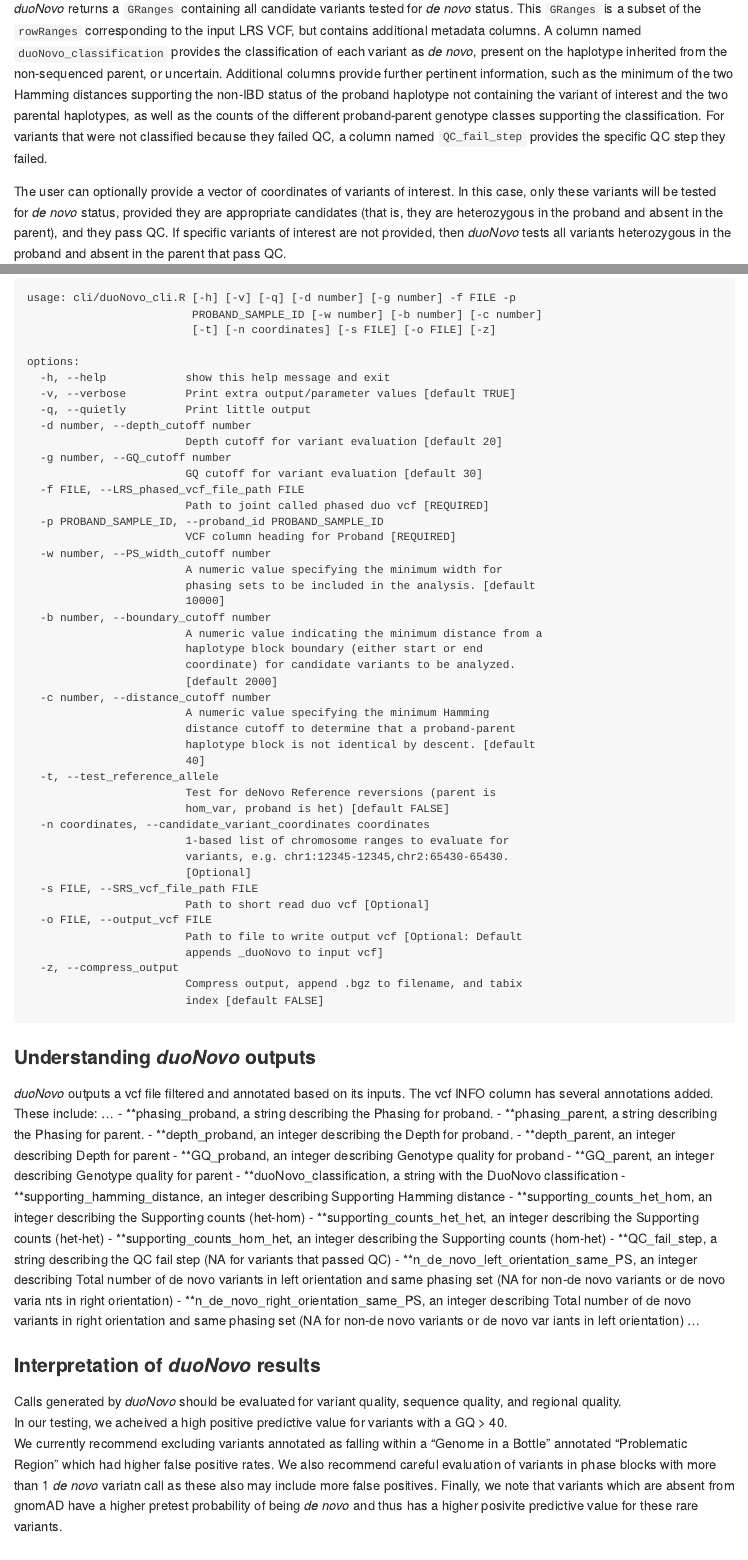
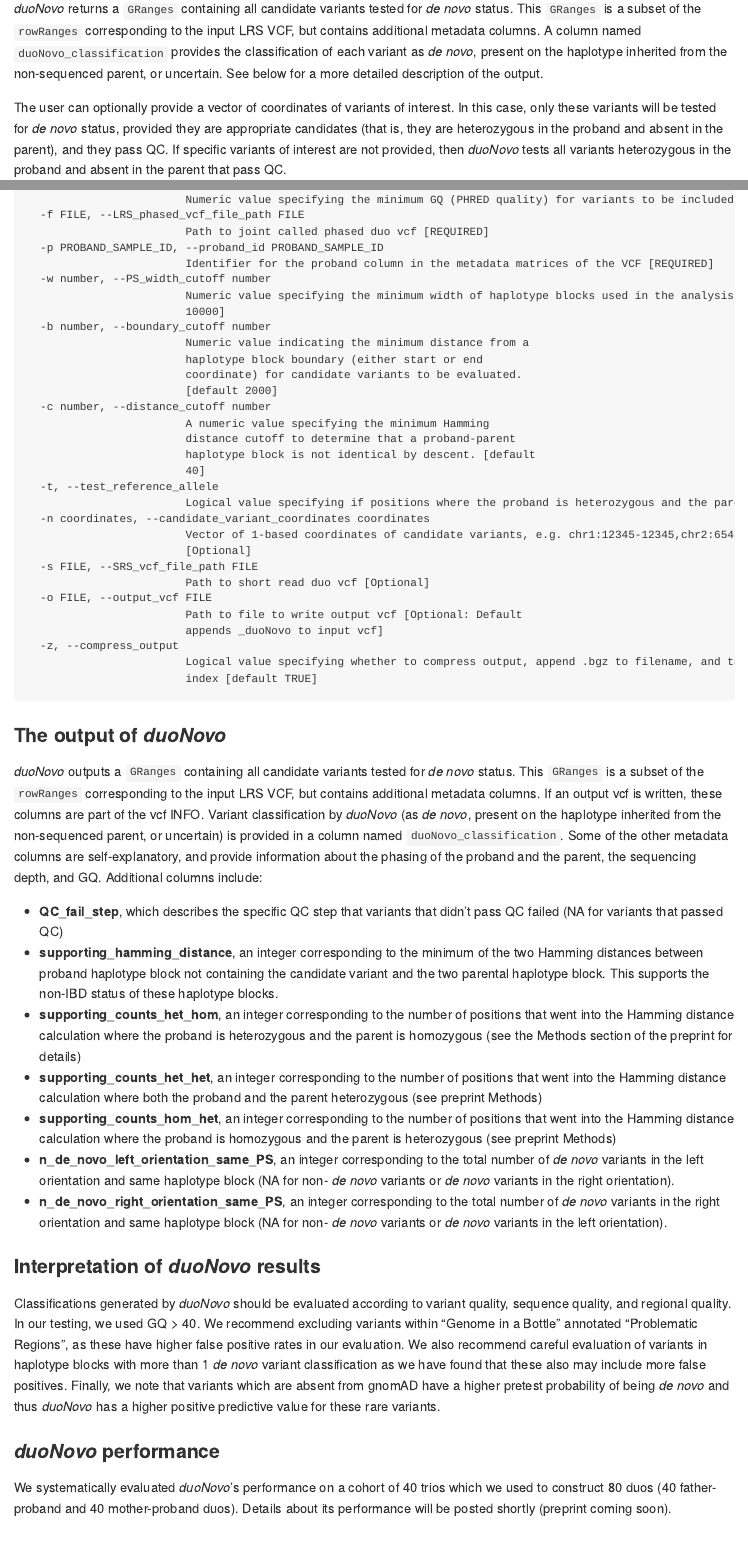
Before and after one commit to sbergercnmc/duonovo, an R Markdown document (README.Rmd): the page in a window 1100 px wide, from 2160 px down, and a second part further down, joined at a grey line. The pictures show the output file README.md that the author committed with the source, drawn offline in the style of GitHub.

Commit message:
updated readme with information about duoNovo output

````diff
--- a/README.Rmd
+++ b/README.Rmd
@@ -98,7 +98,7 @@ duoNovo_results <- duoNovo(
   )
 ```
 
-_duoNovo_ returns a `GRanges` containing all candidate variants tested for _de novo_ status. This `GRanges` is a subset of the `rowRanges` corresponding to the input LRS VCF, but contains additional metadata columns. A column named `duoNovo_classification` provides the classification of each variant as _de novo_, present on the haplotype inherited from the non-sequenced parent, or uncertain. Additional columns provide further pertinent information, such as the minimum of the two Hamming distances supporting the non-IBD status of the proband haplotype not containing the variant of interest and the two parental haplotypes, as well as the counts of the different proband-parent genotype classes supporting the classification. For variants that were not classified because they failed QC, a column named `QC_fail_step` provides the specific QC step they failed.
+_duoNovo_ returns a `GRanges` containing all candidate variants tested for _de novo_ status. This `GRanges` is a subset of the `rowRanges` corresponding to the input LRS VCF, but contains additional metadata columns. A column named `duoNovo_classification` provides the classification of each variant as _de novo_, present on the haplotype inherited from the non-sequenced parent, or uncertain. See below for a more detailed description of the output.
 
 The user can optionally provide a vector of coordinates of variants of interest. In this case, only these variants will be tested for _de novo_ status, provided they are appropriate candidates (that is, they are heterozygous in the proband and absent in the parent), and they pass QC. If specific variants of interest are not provided, then _duoNovo_ tests all variants heterozygous in the proband and absent in the parent that pass QC.
 
@@ -135,21 +136,20 @@ options:
   -v, --verbose         Print extra output/parameter values [default TRUE]
   -q, --quietly         Print little output
   -d number, --depth_cutoff number
-                        Depth cutoff for variant evaluation [default 20]
+                        Numeric value specifying the minimum sequencing depth for variants to be included in the analysis [default 20]
   -g number, --GQ_cutoff number
-                        GQ cutoff for variant evaluation [default 30]
+                        Numeric value specifying the minimum GQ (PHRED quality) for variants to be included in the analysis [default 30]
   -f FILE, --LRS_phased_vcf_file_path FILE
                         Path to joint called phased duo vcf [REQUIRED]
   -p PROBAND_SAMPLE_ID, --proband_id PROBAND_SAMPLE_ID
-                        VCF column heading for Proband [REQUIRED]
+                        Identifier for the proband column in the metadata matrices of the VCF [REQUIRED]
   -w number, --PS_width_cutoff number
-                        A numeric value specifying the minimum width for
-                        phasing sets to be included in the analysis. [default
+                        Numeric value specifying the minimum width of haplotype blocks used in the analysis. [default
                         10000]
   -b number, --boundary_cutoff number
-                        A numeric value indicating the minimum distance from a
+                        Numeric value indicating the minimum distance from a
                         haplotype block boundary (either start or end
-                        coordinate) for candidate variants to be analyzed.
+                        coordinate) for candidate variants to be evaluated.
                         [default 2000]
   -c number, --distance_cutoff number
                         A numeric value specifying the minimum Hamming
@@ -157,11 +157,9 @@ options:
                         haplotype block is not identical by descent. [default
                         40]
   -t, --test_reference_allele
-                        Test for deNovo Reference reversions (parent is
-                        hom_var, proband is het) [default FALSE]
+                        Logical value specifying if positions where the proband is heterozygous and the parent is homozygous for the variant allele should also be tested (the default is `FALSE`) [default FALSE]
   -n coordinates, --candidate_variant_coordinates coordinates
-                        1-based list of chromosome ranges to evaluate for
-                        variants, e.g. chr1:12345-12345,chr2:65430-65430.
+                        Vector of 1-based coordinates of candidate variants, e.g. chr1:12345-12345,chr2:65430-65430.
                         [Optional]
   -s FILE, --SRS_vcf_file_path FILE
                         Path to short read duo vcf [Optional]
@@ -169,40 +167,29 @@ options:
                         Path to file to write output vcf [Optional: Default
                         appends _duoNovo to input vcf]
   -z, --compress_output
-                        Compress output, append .bgz to filename, and tabix
-                        index [default FALSE]
+                        Logical value specifying whether to compress output, append .bgz to filename, and tabix
+                        index [default TRUE]
 
 ```
 
-### Understanding  _duoNovo_ outputs
-_duoNovo_ outputs a vcf file filtered and annotated based on its inputs.
-The vcf INFO column has several annotations added.  These include:
-...
-- **phasing_proband, a string describing the Phasing for proband.
-- **phasing_parent, a string describing the Phasing for parent.
-- **depth_proband, an integer describing the Depth for proband.
-- **depth_parent, an integer describing Depth for parent
-- **GQ_proband, an integer describing Genotype quality for proband
-- **GQ_parent, an integer describing Genotype quality for parent
-- **duoNovo_classification, a string with the DuoNovo classification
-- **supporting_hamming_distance, an integer describing Supporting Hamming distance
-- **supporting_counts_het_hom, an integer describing the Supporting counts (het-hom)
-- **supporting_counts_het_het, an integer describing the Supporting counts (het-het)
-- **supporting_counts_hom_het, an integer describing the Supporting counts (hom-het)
-- **QC_fail_step, a string describing the QC fail step (NA for variants that passed QC)
-- **n_de_novo_left_orientation_same_PS, an integer describing Total number of de novo variants in left orientation and same phasing set (NA for non-de novo variants or de novo varia
-nts in right orientation)
-- **n_de_novo_right_orientation_same_PS, an integer describing Total number of de novo variants in right orientation and same phasing set (NA for non-de novo variants or de novo var
-iants in left orientation)
-...
+### The output of  _duoNovo_
+_duoNovo_ outputs a `GRanges` containing all candidate variants tested for _de novo_ status. This `GRanges` is a subset of the `rowRanges` corresponding to the input LRS VCF, but contains additional metadata columns. If an output vcf is written, these columns are part of the vcf INFO. Variant classification by _duoNovo_ (as _de novo_, present on the haplotype inherited from the non-sequenced parent, or uncertain) is provided in a column named `duoNovo_classification`. Some of the other metadata columns are self-explanatory, and provide information about the phasing of the proband and the parent, the sequencing depth, and GQ. Additional columns include:
+
+- **QC_fail_step**, which describes the specific QC step that variants that didn't pass QC failed (NA for variants that passed QC)
+- **supporting_hamming_distance**, an integer corresponding to the minimum of the two Hamming distances between proband haplotype block not containing the candidate variant and the two parental haplotype block. This supports the non-IBD status of these haplotype blocks.
+- **supporting_counts_het_hom**, an integer corresponding to the number of positions that went into the Hamming distance calculation where the proband is heterozygous and the parent is homozygous (see the Methods section of the preprint for details)
+- **supporting_counts_het_het**, an integer corresponding to the number of positions that went into the Hamming distance calculation where both the proband and the parent heterozygous (see preprint Methods)
+- **supporting_counts_hom_het**, an integer corresponding to the number of positions that went into the Hamming distance calculation where the proband is homozygous and the parent is heterozygous (see preprint Methods)
+- **n_de_novo_left_orientation_same_PS**, an integer corresponding to the total number of _de novo_ variants in the left orientation and same haplotype block (NA for non- _de novo_ variants or _de novo_ variants in the right orientation).
+- **n_de_novo_right_orientation_same_PS**, an integer corresponding to the total number of _de novo_ variants in the right orientation and same haplotype block (NA for non- _de novo_ variants or _de novo_ variants in the left orientation).
+
 
 ### Interpretation of _duoNovo_ results
-Calls generated by _duoNovo_ should be evaluated for variant quality, sequence quality, and regional quality.
-In our testing, we acheived a high positive predictive value for variants with a GQ > 40.
-We currently recommend excluding variants annotated as falling within a "Genome in a Bottle" annotated "Problematic Region" which had higher false positive rates.
-We also recommend careful evaluation of variants in phase blocks with more than 1 _de novo_ variatn call as these also may include more false positives.
-Finally, we note that variants which are absent from gnomAD have a higher pretest probability of being _de novo_ and thus has a higher posivite predictive value for these rare variants.
+Classifications generated by _duoNovo_ should be evaluated according to variant quality, sequence quality, and regional quality.
+In our testing, we used GQ > 40. We recommend excluding variants within "Genome in a Bottle" annotated "Problematic Regions", as these have higher false positive rates in our evaluation.
+We also recommend careful evaluation of variants in haplotype blocks with more than 1 _de novo_ variant classification as we have found that these also may include more false positives.
+Finally, we note that variants which are absent from gnomAD have a higher pretest probability of being _de novo_ and thus _duoNovo_ has a higher positive predictive value for these rare variants.
 
 
 ### _duoNovo_ performance
-We systematically evaluated _duoNovo_'s performance on a cohort of 40 trios which we used to construct 80 duos (40 proband-father and 40 proband-mother).  Details about its performance will be posted shortly (preprint coming soon).
+We systematically evaluated _duoNovo_'s performance on a cohort of 40 trios which we used to construct 80 duos (40 father-proband and 40 mother-proband duos).  Details about its performance will be posted shortly (preprint coming soon).
````
Also changed, not shown: README.md, README.Rmd (11 more changed lines).
